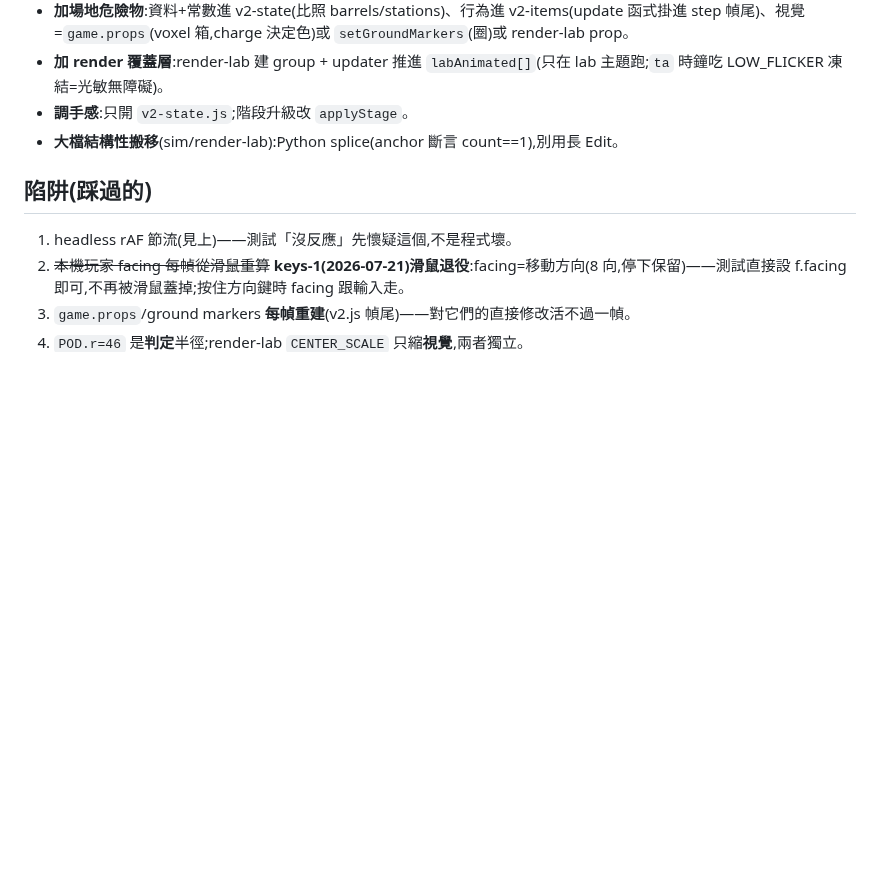
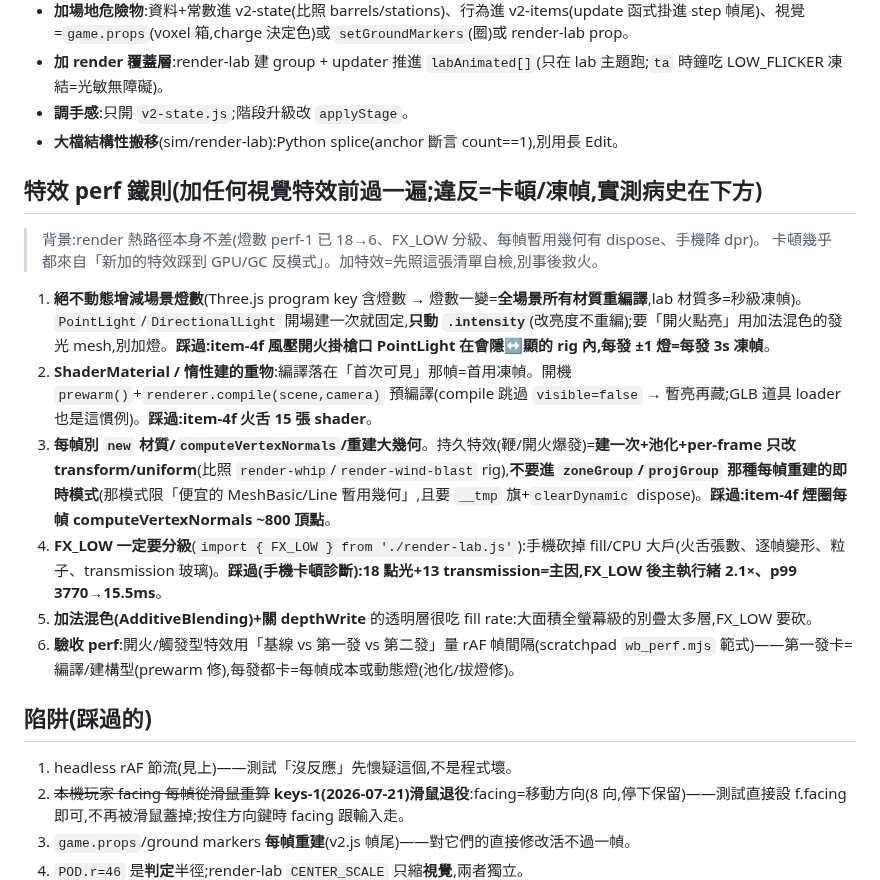
Before and after one commit to pony0278/Mini-Mage-Mayhem, a Markdown page: js/CLAUDE.md, the part around the change. GitHub-like rendering; blank space fills up the shorter version.

Commit message:
維護手冊補「特效 perf 鐵則」清單:防未來卡頓再犯
item-4f 卡頓調查後使用者要求固化教訓。js/CLAUDE.md 常見任務食譜後加一節六條鐵則
(禁動態燈數/shader 開機 prewarm/每幀別 new 材質重算法線/FX_LOW 分級/加法層 fill/
perf 量測範式),每條標實測病史(item-4f 三坑 + 手機 18 燈 transmission)。純文件。

Co-Authored-By: Claude Opus 4.8 <noreply@anthropic.com>
Claude-Session: https://claude.ai/code/session_01J8iprL6sXXyUW645gNvPWa

```diff
--- a/js/CLAUDE.md
+++ b/js/CLAUDE.md
@@ -124,6 +124,19 @@
 - **調手感**:只開 `v2-state.js`;階段升級改 `applyStage`。
 - **大檔結構性搬移**(sim/render-lab):Python splice(anchor 斷言 count==1),別用長 Edit。
 
+## 特效 perf 鐵則(加任何視覺特效前過一遍;違反=卡頓/凍幀,實測病史在下方)
+
+> 背景:render 熱路徑本身不差(燈數 perf-1 已 18→6、FX_LOW 分級、每幀暫用幾何有 dispose、手機降 dpr)。
+> 卡頓幾乎都來自「新加的特效踩到 GPU/GC 反模式」。加特效=先照這張清單自檢,別事後救火。
+
+1. **絕不動態增減場景燈數**(Three.js program key 含燈數 → 燈數一變=**全場景所有材質重編譯**,lab 材質多=秒級凍幀)。
+   `PointLight`/`DirectionalLight` 開場建一次就固定,**只動 `.intensity`**(改亮度不重編);要「開火點亮」用加法混色的發光 mesh,別加燈。**踩過:item-4f 風壓開火掛槍口 PointLight 在會隱↔顯的 rig 內,每發 ±1 燈=每發 3s 凍幀**。
+2. **ShaderMaterial / 惰性建的重物**:編譯落在「首次可見」那幀=首用凍幀。開機 `prewarm()`+`renderer.compile(scene,camera)` 預編譯(compile 跳過 `visible=false` → 暫亮再藏;GLB 道具 loader 也是這慣例)。**踩過:item-4f 火舌 15 張 shader**。
+3. **每幀別 `new` 材質/`computeVertexNormals`/重建大幾何**。持久特效(鞭/開火爆發)=**建一次+池化+per-frame 只改 transform/uniform**(比照 `render-whip`/`render-wind-blast` rig),**不要進 `zoneGroup`/`projGroup` 那種每幀重建的即時模式**(那模式限「便宜的 MeshBasic/Line 暫用幾何」,且要 `__tmp` 旗+`clearDynamic` dispose)。**踩過:item-4f 煙圈每幀 computeVertexNormals ~800 頂點**。
+4. **FX_LOW 一定要分級**(`import { FX_LOW } from './render-lab.js'`):手機砍掉 fill/CPU 大戶(火舌張數、逐幀變形、粒子、transmission 玻璃)。**踩過(手機卡頓診斷):18 點光+13 transmission=主因,FX_LOW 後主執行緒 2.1×、p99 3770→15.5ms**。
+5. **加法混色(AdditiveBlending)+關 depthWrite** 的透明層很吃 fill rate:大面積全螢幕級的別疊太多層,FX_LOW 要砍。
+6. **驗收 perf**:開火/觸發型特效用「基線 vs 第一發 vs 第二發」量 rAF 幀間隔(scratchpad `wb_perf.mjs` 範式)——第一發卡=編譯/建構型(prewarm 修),每發都卡=每幀成本或動態燈(池化/拔燈修)。
+
 ## 陷阱(踩過的)
 
 1. headless rAF 節流(見上)——測試「沒反應」先懷疑這個,不是程式壞。
```
